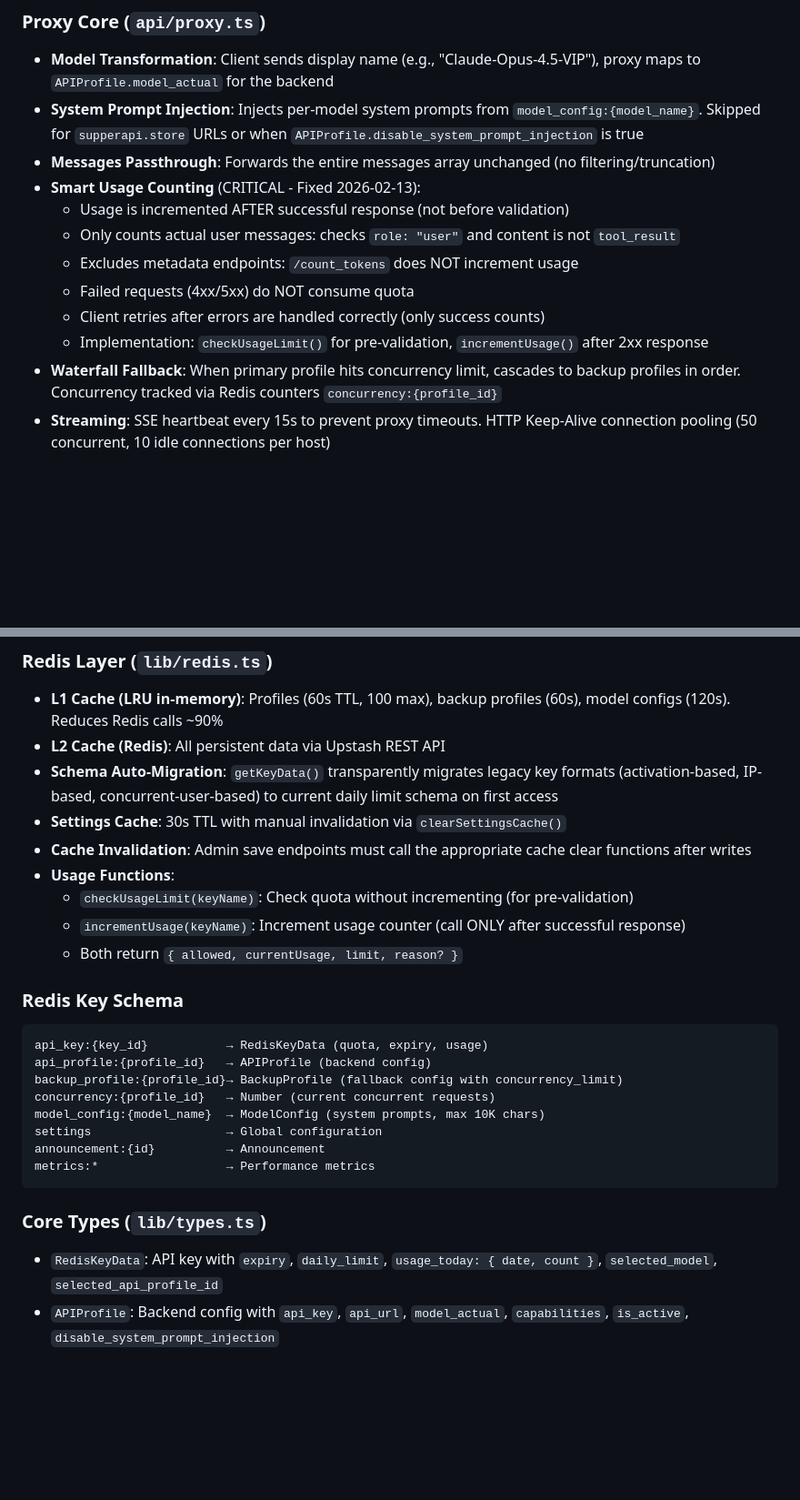
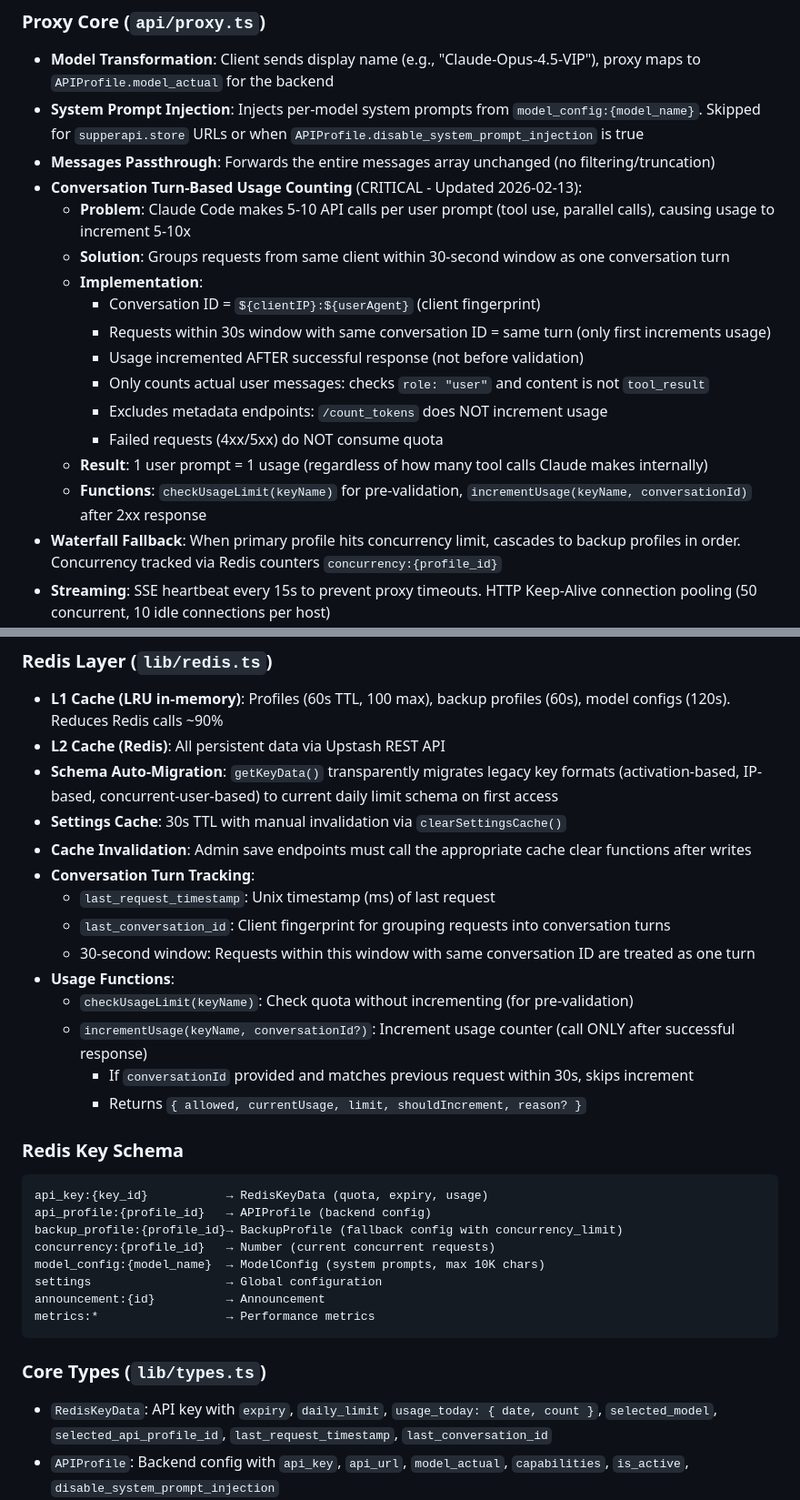
Before and after one commit to huhumeme2002/CursorAugment2, a Markdown page: CLAUDE.md, 2 parts joined by grey strips. Shown at 91% size. GitHub-like rendering; blank space fills up the shorter version.

Commit message:
Update CLAUDE.md with conversation turn-based usage counting details

````diff
--- a/CLAUDE.md
+++ b/CLAUDE.md
@@ -65,13 +65,18 @@ Client → server.ts (Express, dynamic routing) → Authentication → api/proxy
 - **Model Transformation**: Client sends display name (e.g., "Claude-Opus-4.5-VIP"), proxy maps to `APIProfile.model_actual` for the backend
 - **System Prompt Injection**: Injects per-model system prompts from `model_config:{model_name}`. Skipped for `supperapi.store` URLs or when `APIProfile.disable_system_prompt_injection` is true
 - **Messages Passthrough**: Forwards the entire messages array unchanged (no filtering/truncation)
-- **Smart Usage Counting** (CRITICAL - Fixed 2026-02-13):
-  - Usage is incremented AFTER successful response (not before validation)
-  - Only counts actual user messages: checks `role: "user"` and content is not `tool_result`
-  - Excludes metadata endpoints: `/count_tokens` does NOT increment usage
-  - Failed requests (4xx/5xx) do NOT consume quota
-  - Client retries after errors are handled correctly (only success counts)
-  - Implementation: `checkUsageLimit()` for pre-validation, `incrementUsage()` after 2xx response
+- **Conversation Turn-Based Usage Counting** (CRITICAL - Updated 2026-02-13):
+  - **Problem**: Claude Code makes 5-10 API calls per user prompt (tool use, parallel calls), causing usage to increment 5-10x
+  - **Solution**: Groups requests from same client within 30-second window as one conversation turn
+  - **Implementation**:
+    - Conversation ID = `${clientIP}:${userAgent}` (client fingerprint)
+    - Requests within 30s window with same conversation ID = same turn (only first increments usage)
+    - Usage incremented AFTER successful response (not before validation)
+    - Only counts actual user messages: checks `role: "user"` and content is not `tool_result`
+    - Excludes metadata endpoints: `/count_tokens` does NOT increment usage
+    - Failed requests (4xx/5xx) do NOT consume quota
+  - **Result**: 1 user prompt = 1 usage (regardless of how many tool calls Claude makes internally)
+  - **Functions**: `checkUsageLimit(keyName)` for pre-validation, `incrementUsage(keyName, conversationId)` after 2xx response
 - **Waterfall Fallback**: When primary profile hits concurrency limit, cascades to backup profiles in order. Concurrency tracked via Redis counters `concurrency:{profile_id}`
 - **Streaming**: SSE heartbeat every 15s to prevent proxy timeouts. HTTP Keep-Alive connection pooling (50 concurrent, 10 idle connections per host)
 - **URL Building** (`buildUpstreamUrl()`): If `api_url` ends with `/v1`, strips `/v1` from client path before appending
@@ -83,10 +88,15 @@ Client → server.ts (Express, dynamic routing) → Authentication → api/proxy
 - **Schema Auto-Migration**: `getKeyData()` transparently migrates legacy key formats (activation-based, IP-based, concurrent-user-based) to current daily limit schema on first access
 - **Settings Cache**: 30s TTL with manual invalidation via `clearSettingsCache()`
 - **Cache Invalidation**: Admin save endpoints must call the appropriate cache clear functions after writes
+- **Conversation Turn Tracking**:
+  - `last_request_timestamp`: Unix timestamp (ms) of last request
+  - `last_conversation_id`: Client fingerprint for grouping requests into conversation turns
+  - 30-second window: Requests within this window with same conversation ID are treated as one turn
 - **Usage Functions**:
   - `checkUsageLimit(keyName)`: Check quota without incrementing (for pre-validation)
-  - `incrementUsage(keyName)`: Increment usage counter (call ONLY after successful response)
-  - Both return `{ allowed, currentUsage, limit, reason? }`
+  - `incrementUsage(keyName, conversationId?)`: Increment usage counter (call ONLY after successful response)
+    - If `conversationId` provided and matches previous request within 30s, skips increment
+    - Returns `{ allowed, currentUsage, limit, shouldIncrement, reason? }`
 
 ### Redis Key Schema
 ```
@@ -101,7 +111,7 @@ metrics:*                  → Performance metrics
 ```
 
 ### Core Types (`lib/types.ts`)
-- `RedisKeyData`: API key with `expiry`, `daily_limit`, `usage_today: { date, count }`, `selected_model`, `selected_api_profile_id`
+- `RedisKeyData`: API key with `expiry`, `daily_limit`, `usage_today: { date, count }`, `selected_model`, `selected_api_profile_id`, `last_request_timestamp`, `last_conversation_id`
 - `APIProfile`: Backend config with `api_key`, `api_url`, `model_actual`, `capabilities`, `is_active`, `disable_system_prompt_injection`
 - `BackupProfile`: Extends APIProfile concept with `concurrency_limit` for waterfall system
 - `Announcement`: System notifications with `type` (info/warning/error/success), `priority`, time-based activation
````
Also changed, not shown: other parts of CLAUDE.md (+4 -2 lines).
